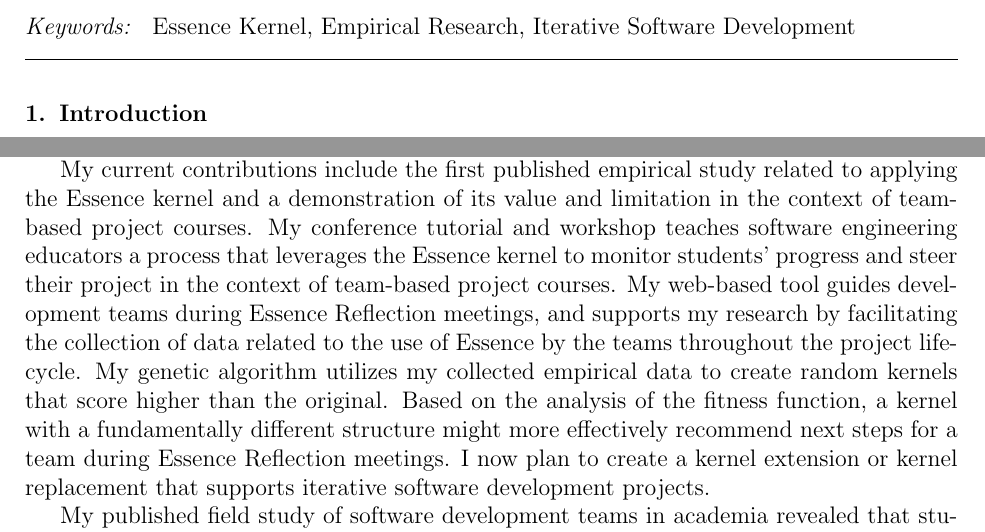
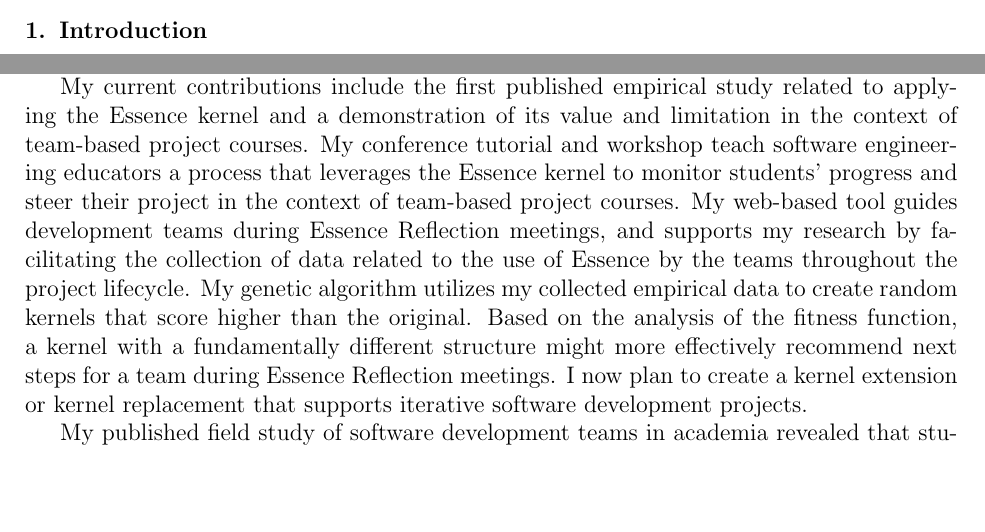
Before and after one commit to professor/ECE-Prospectus, a LaTeX paper (sedano_ece_prospectus.tex): two parts of pages 2 and 12 of 14, joined at a grey line, cut at the place of the change, the shorter picture padded with empty space. Compiled offline with pdfLaTeX.

Commit message:
Final changes before sending to committee

```diff
--- a/sedano_ece_prospectus.tex
+++ b/sedano_ece_prospectus.tex
@@ -120,12 +120,12 @@ Following these results in academia, my objective is to continue my research in
 %I created a research tool.
 \end{abstract}
 
-\begin{keyword}
+%\begin{keyword}
 %% keywords here, in the form: keyword \sep keyword
-Essence Kernel \sep Empirical Research \sep Iterative Software Development
+%Essence Kernel \sep Empirical Research \sep Iterative Software Development
 %% MSC codes here, in the form: \MSC code \sep code
 %% or \MSC[2008] code \sep code (2000 is the default)
-\end{keyword}
+%\end{keyword}
 
 \end{frontmatter}
 
@@ -449,7 +449,7 @@ The SEMAT community created Essence as a ``universal" framework aiming at provid
 My research goal is to evaluate the Essence kernel for practical use on academic and industrial software development projects, identify issues, and research solutions grounded in empirical evidence. My first goal is to evaluate the effectiveness of the Essence kernel monitoring and steering approach, and its applicability on a set of student and industry projects. My second goal is to analyze iterative software projects in industry for the purpose of creating a modified kernel based on empirical data.
 
 %My field study of graduate software engineering teams reveals the Essence kernel provides value to teams during project inception but does not reflect incremental progress achieved during construction on iterative projects.
-My current contributions include the first published empirical study related to applying the Essence kernel and a demonstration of its value and limitation in the context of team-based project courses. My conference tutorial and workshop teaches software engineering educators a process that leverages the Essence kernel to monitor students' progress and steer their project in the context of team-based project courses. My web-based tool guides development teams during Essence Reflection meetings, and supports my research by facilitating the collection of data related to the use of Essence by the teams throughout the project lifecycle. My genetic algorithm utilizes my collected empirical data to create random kernels that score higher than the original. Based on the analysis of the fitness function, a kernel with a fundamentally different structure might more effectively recommend next steps for a team during Essence Reflection meetings. I now plan to create a kernel extension or kernel replacement that supports iterative software development projects.
+My current contributions include the first published empirical study related to applying the Essence kernel and a demonstration of its value and limitation in the context of team-based project courses. My conference tutorial and workshop teach software engineering educators a process that leverages the Essence kernel to monitor students' progress and steer their project in the context of team-based project courses. My web-based tool guides development teams during Essence Reflection meetings, and supports my research by facilitating the collection of data related to the use of Essence by the teams throughout the project lifecycle. My genetic algorithm utilizes my collected empirical data to create random kernels that score higher than the original. Based on the analysis of the fitness function, a kernel with a fundamentally different structure might more effectively recommend next steps for a team during Essence Reflection meetings. I now plan to create a kernel extension or kernel replacement that supports iterative software development projects.
 
 My published field study of software development teams in academia revealed that student teams working within the confines of a semester length course realize value in applying the Essence kernel. Using Essence Reflection meetings, student teams found value during project inception, as the kernel guides them to steer their projects to higher states. However, teams found less value during the construction phase of iterative projects, as the kernel does not capture incremental progress. In this context, the ratio of project inception to construction enables teams to still appreciate the Essence kernel even during weeks in which it provides little steering guidance, as it still provides a reflection mechanism. However, on an industry project where inception is a small piece of the overall project, modifying or extending the kernel is necessary for the team to realize value from the approach throughout the project.
 
```
